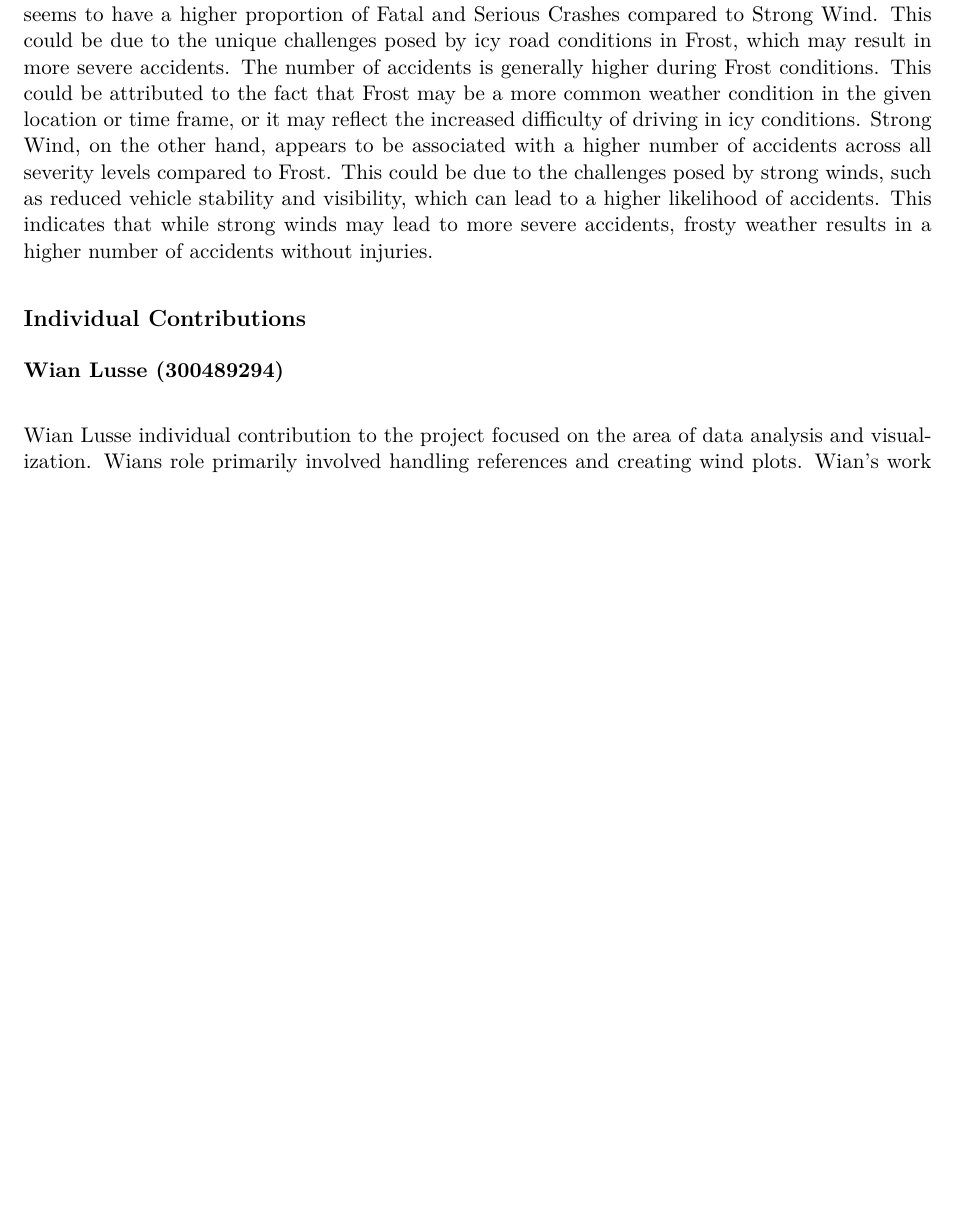
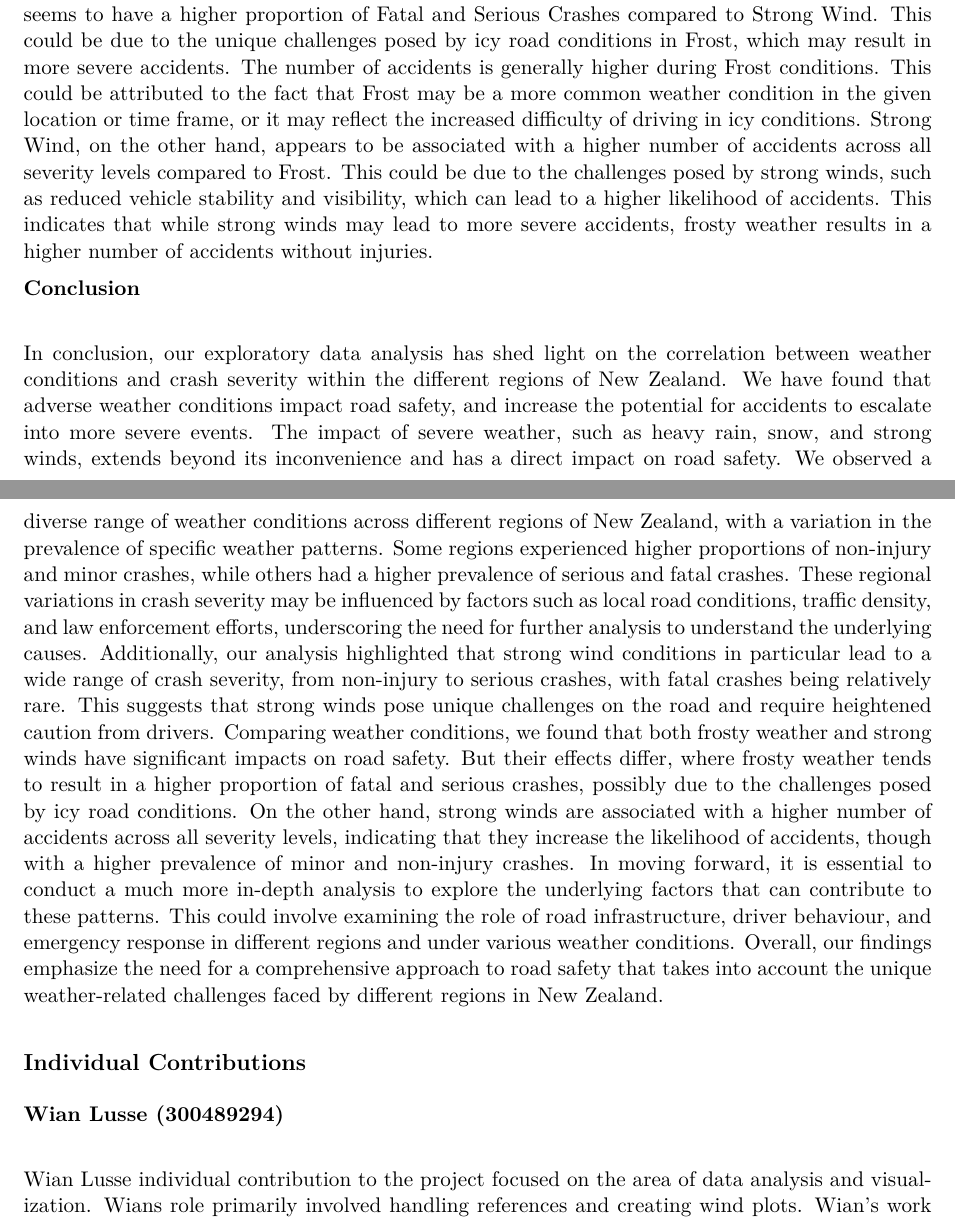
Before and after one commit to nicholasgibbs/DATA301, an R Markdown document (Report Related Files/project_report.Rmd): part of page 11 of 12 before the commit and two parts of pages 11 and 12 of 13 after it, the two joined at a grey line, cut so that both start at the same text, the shorter picture padded with empty space. The pictures show the output file Report Related Files/project_report.pdf that the author committed with the source.

Commit message:
Added conclusion.

```diff
--- a/Report Related Files/project_report.Rmd
+++ b/Report Related Files/project_report.Rmd
@@ -255,6 +255,10 @@ grid.arrange(combined_plot, legend, nrow = 2, heights = c(10, 1))
 
 In Figure 5 both Frost and Strong Wind have a notable impact on road safety. They are associated with different crash severity levels, indicating that adverse weather conditions can lead to a range of accidents, from minor incidents to more serious and potentially fatal crashes. It's clear that Non-Injury Crashes are the most common type of accidents in both weather conditions, suggesting that a significant portion of accidents in these conditions do not result in injuries. However, Frost seems to have a higher proportion of Fatal and Serious Crashes compared to Strong Wind. This could be due to the unique challenges posed by icy road conditions in Frost, which may result in more severe accidents. The number of accidents is generally higher during Frost conditions. This could be attributed to the fact that Frost may be a more common weather condition in the given location or time frame, or it may reflect the increased difficulty of driving in icy conditions. Strong Wind, on the other hand, appears to be associated with a higher number of accidents across all severity levels compared to Frost. This could be due to the challenges posed by strong winds, such as reduced vehicle stability and visibility, which can lead to a higher likelihood of accidents. This indicates that while strong winds may lead to more severe accidents, frosty weather results in a higher number of accidents without injuries.
 
+**Conclusion** $\\$
+
+In conclusion, our exploratory data analysis has shed light on the correlation between weather conditions and crash severity within the different regions of New Zealand. We have found that adverse weather conditions impact road safety, and increase the potential for accidents to escalate into more severe events. The impact of severe weather, such as heavy rain, snow, and strong winds, extends beyond its inconvenience and has a direct impact on road safety. We observed a diverse range of weather conditions across different regions of New Zealand, with a variation in the prevalence of specific weather patterns. Some regions experienced higher proportions of non-injury and minor crashes, while others had a higher prevalence of serious and fatal crashes. These regional variations in crash severity may be influenced by factors such as local road conditions, traffic density, and law enforcement efforts, underscoring the need for further analysis to understand the underlying causes. Additionally, our analysis highlighted that strong wind conditions in particular lead to a wide range of crash severity, from non-injury to serious crashes, with fatal crashes being relatively rare. This suggests that strong winds pose unique challenges on the road and require heightened caution from drivers. Comparing weather conditions, we found that both frosty weather and strong winds have significant impacts on road safety. But their effects differ, where frosty weather tends to result in a higher proportion of fatal and serious crashes, possibly due to the challenges posed by icy road conditions. On the other hand, strong winds are associated with a higher number of accidents across all severity levels, indicating that they increase the likelihood of accidents, though with a higher prevalence of minor and non-injury crashes. In moving forward, it is essential to conduct a much more in-depth analysis to explore the underlying factors that can contribute to these patterns. This could involve examining the role of road infrastructure, driver behaviour, and emergency response in different regions and under various weather conditions. Overall, our findings emphasize the need for a comprehensive approach to road safety that takes into account the unique weather-related challenges faced by different regions in New Zealand.
+
 ## Individual Contributions
 
 **Wian Lusse (300489294)** $\\$
```
Also changed, not shown: Report Related Files/project_report.pdf.
